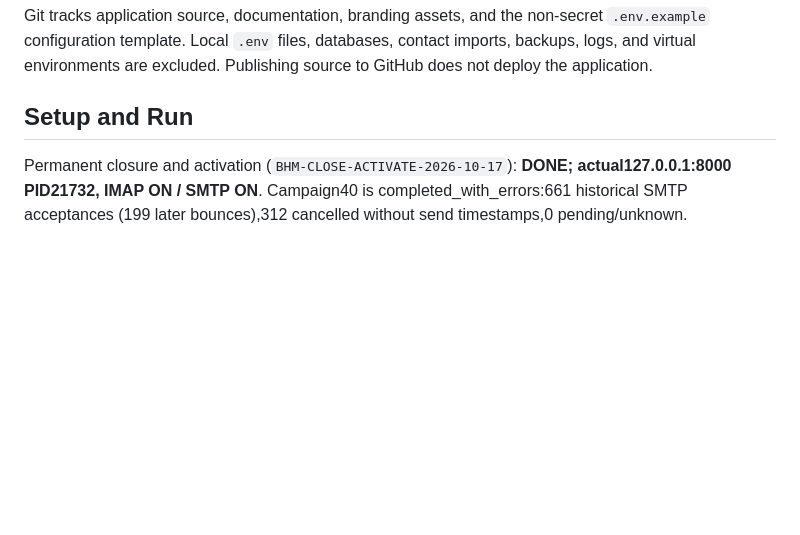
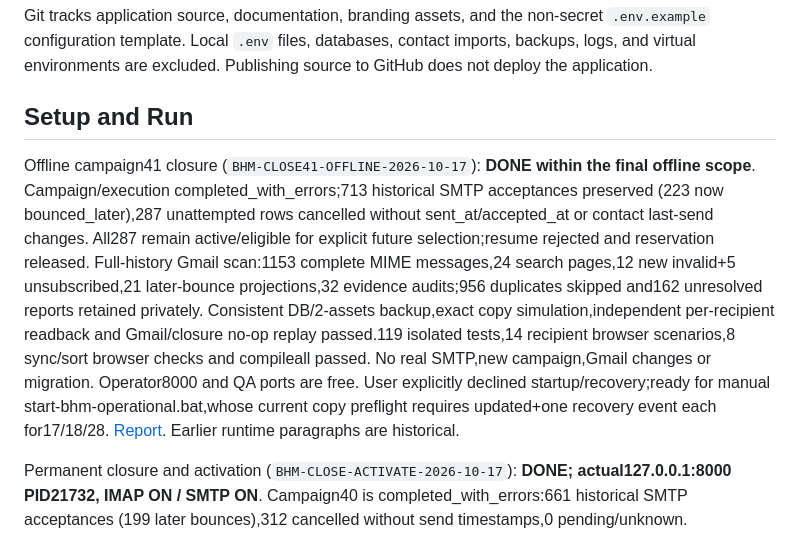
Before and after one commit to ProgresLab/BHM-mailer, a Markdown page: README.md, the part around the change. GitHub-like rendering; blank space fills up the shorter version.

Commit message:
docs: record campaign 41 offline closure and Gmail reconciliation

```diff
--- a/README.md
+++ b/README.md
@@ -7,6 +7,8 @@ Source repository: <https://github.com/ProgresLab/BHM-mailer>.
 Git tracks application source, documentation, branding assets, and the non-secret `.env.example` configuration template. Local `.env` files, databases, contact imports, backups, logs, and virtual environments are excluded. Publishing source to GitHub does not deploy the application.
 
 ## Setup and Run
+
+Offline campaign41 closure (`BHM-CLOSE41-OFFLINE-2026-10-17`): **DONE within the final offline scope**. Campaign/execution completed_with_errors;713 historical SMTP acceptances preserved (223 now bounced_later),287 unattempted rows cancelled without sent_at/accepted_at or contact last-send changes. All287 remain active/eligible for explicit future selection;resume rejected and reservation released. Full-history Gmail scan:1153 complete MIME messages,24 search pages,12 new invalid+5 unsubscribed,21 later-bounce projections,32 evidence audits;956 duplicates skipped and162 unresolved reports retained privately. Consistent DB/2-assets backup,exact copy simulation,independent per-recipient readback and Gmail/closure no-op replay passed.119 isolated tests,14 recipient browser scenarios,8 sync/sort browser checks and compileall passed. No real SMTP,new campaign,Gmail changes or migration. Operator8000 and QA ports are free. User explicitly declined startup/recovery;ready for manual start-bhm-operational.bat,whose current copy preflight requires updated+one recovery event each for17/18/28. [Report](docs/campaign41-offline-2026-10-17.md). Earlier runtime paragraphs are historical.
 
 Permanent closure and activation (`BHM-CLOSE-ACTIVATE-2026-10-17`): **DONE; actual127.0.0.1:8000 PID21732, IMAP ON / SMTP ON**. Campaign40 is completed_with_errors:661 historical SMTP acceptances (199 later bounces),312 cancelled without send timestamps,0 pending/unknown. Reservation released; resume rejected. Fresh199-message Gmail scan across accepted-attempt campaigns36/37/38/40:0 new invalid/0 unsubscribe,197 duplicates,1 new unmatched review; previous4/3 changes preserved. Verified DB/assets backups, exact copied closure/replay and independent readback.119 tests,1000-contact autonomous SMTP simulation (1000 accepted/1006 fake calls/0 manual resumes),8 synthetic browser checks and actual8000 desktop/mobile GET-only acceptance passed. Applied only authorized recovery updated/events for17/18/28; no40 recovery, no real SMTP attempt/new campaign/resume. New campaign editor and empty selection ready; QA stopped. [Full report](docs/close-activate-2026-10-17.md). All older runtime paragraphs below are historical.
 
```
Also changed, not shown: PROJECT_BRIEF.md (+17 -0 lines), docs/campaign41-offline-2026-10-17.md (added, +56 -0 lines).
